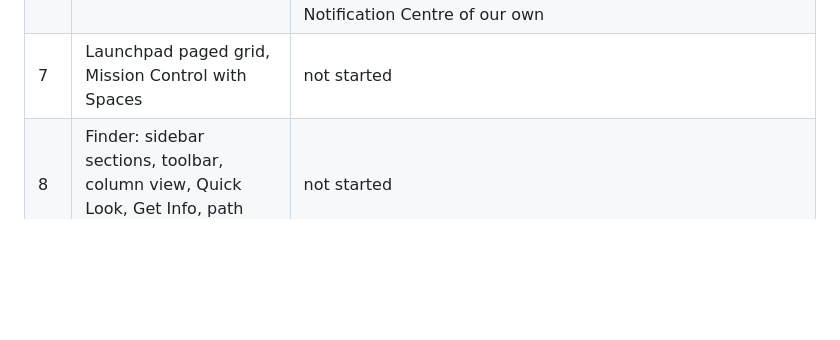
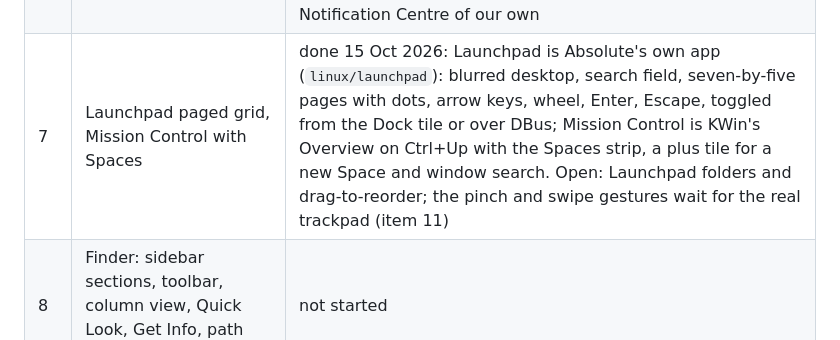
Before and after one commit to romil-bijarnia/absolute, a Markdown page: ROADMAP.md, the part around the change. GitHub-like rendering; blank space fills up the shorter version.

```diff
--- a/ROADMAP.md
+++ b/ROADMAP.md
@@ -50,7 +50,7 @@ done when it is screenshotted next to the Mac and committed.
 | 4 | Menu bar: logo, bold app name, app menus, Control Centre, Spotlight icon, battery, Wi-Fi, clock; Mac metrics | done 15 Oct 2026: 37 px bar, logo, bold app name with About/Hide/Quit (`org.absolute.appname`), global menus, tray trimmed to Wi-Fi and battery, search icon (`org.absolute.spotlight`), Control Centre popup with Wi-Fi, Bluetooth, Focus, Display and Sound (`org.absolute.controlcentre`), clock. Open: Control Centre's screen mirroring, AirDrop-like sharing, music tile; exact Mac spacing measured against the Mac |
 | 5 | Windows: traffic lights, corner radius, shadows, titlebar heights, open/close zoom | mostly done 15 Oct 2026 through WhiteSur's Aurorae decoration (traffic lights with hover glyphs, ~10 px corners, shadows, 30 px titlebar) and KWin's Scale effect for open/close, no borders, centred placement. Open: glyphs on all three lights while the group is hovered, measurement against the Mac's exact radius and titlebar height |
 | 6 | Spotlight panel, notifications and Notification Centre, Cmd+Tab switcher | Spotlight done 15 Oct 2026 (`linux/spotlight`: own glass panel on Plasma's search backend, Meta+Space, results with icons and descriptions, arrow keys, Enter, Escape); Cmd+Tab shows KWin's large-icon switcher; notifications pop top right through Plasma's applet, whose bell in the bar stands in for Notification Centre. Open: Mac-styled popups and a Notification Centre of our own |
-| 7 | Launchpad paged grid, Mission Control with Spaces | not started |
+| 7 | Launchpad paged grid, Mission Control with Spaces | done 15 Oct 2026: Launchpad is Absolute's own app (`linux/launchpad`): blurred desktop, search field, seven-by-five pages with dots, arrow keys, wheel, Enter, Escape, toggled from the Dock tile or over DBus; Mission Control is KWin's Overview on Ctrl+Up with the Spaces strip, a plus tile for a new Space and window search. Open: Launchpad folders and drag-to-reorder; the pinch and swipe gestures wait for the real trackpad (item 11) |
 | 8 | Finder: sidebar sections, toolbar, column view, Quick Look, Get Info, path bar, icons | not started |
 | 9 | System Settings with the Mac sidebar and page layout; About Absolute | not started |
 | 10 | Login screen, lock screen, boot splash; menus, dialogs, sheets, cursor, sounds | not started |
```
Also changed, not shown: linux/fedora/README.md (+7 -4 lines).
